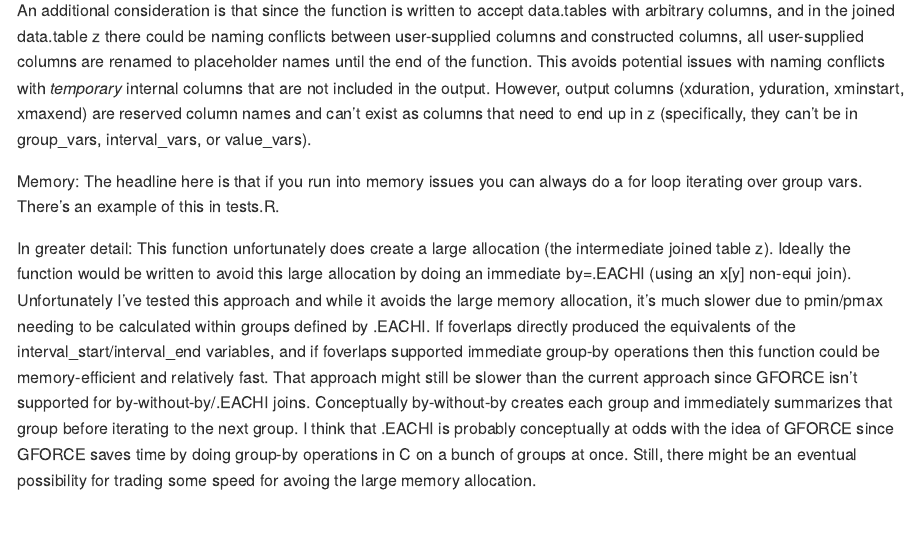
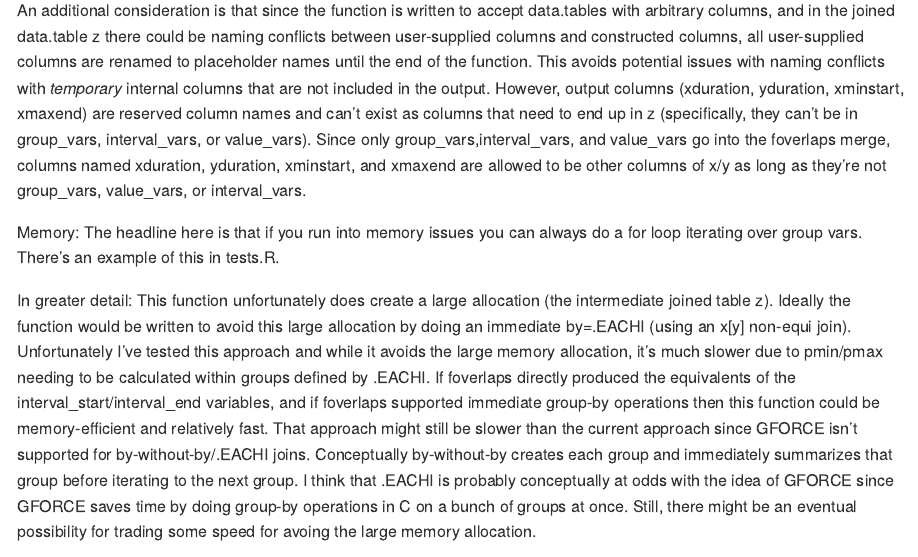
Before and after one commit to kaufman-lab/timeperiods, an R Markdown document (README.rmd): the page in a window 1100 px wide, from 4120 px down. The pictures show the output file README.md that the author committed with the source, drawn offline in the style of GitHub.

Commit message:
changes to make interval_weighted_avg_f now robust to naming conflicts in other variables in x/y

```diff
--- a/README.rmd
+++ b/README.rmd
@@ -84,7 +84,7 @@ Specifically, in order to keep track of counts of observe time (which become wei
 
 The value variables in the resulting data.table are averaged in a group-by statement (by periods defined in y as well by optional grouping variables). Specifically, the average is a weighted average that takes into account the duration of an observed measurement in a desired averaging period (y interval). The function is written to make use of data.table's Gforce capabilities. data.table's gforce  efficeintly does group-by operations directly in C rather than in R. Since data.table's ability to detect an optimized group-by function call is limited, using gforce for a weighted mean (and even just for an abritrary number of value_vars) requires use of some nonstandard evaluation. In this context, the non-standard evaluation is constructing a data.table call via paste and calling it with eval(parse(text=<>)).
 
-An additional consideration is that since the function is written to accept data.tables with arbitrary columns, and in the joined data.table z there could be naming conflicts between user-supplied columns and constructed columns, all user-supplied columns are renamed to placeholder names until the end of the function. This avoids potential issues with naming conflicts with *temporary* internal columns that are not included in the output. However, output columns (xduration, yduration, xminstart, xmaxend) are reserved column names and can't exist as columns that need to end up in z (specifically, they can't be in group_vars, interval_vars, or value_vars).
+An additional consideration is that since the function is written to accept data.tables with arbitrary columns, and in the joined data.table z there could be naming conflicts between user-supplied columns and constructed columns, all user-supplied columns are renamed to placeholder names until the end of the function. This avoids potential issues with naming conflicts with *temporary* internal columns that are not included in the output. However, output columns (xduration, yduration, xminstart, xmaxend) are reserved column names and can't exist as columns that need to end up in z (specifically, they can't be in group_vars, interval_vars, or value_vars).  Since only group_vars,interval_vars, and value_vars go into the foverlaps merge, columns named xduration, yduration, xminstart, and xmaxend are allowed to be other columns of x/y as long as they're not group_vars, value_vars, or interval_vars.
 
 Memory: The headline here is that if you run into memory issues you can always do a for loop iterating over group vars. There's an example of this in tests.R.
 
--- a/timeperiod_functions.R
+++ b/timeperiod_functions.R
@@ -229,7 +229,11 @@ interval_weighted_avg_f <- function(x, y,interval_vars,value_vars, group_vars=NU
   ### non-equi join of x and y (right join to y) and do an immediate group by EACHI####
   setkeyv(x,c(group_vars,interval_vars))
   setkeyv(y,c(group_vars,interval_vars))
-  z <- foverlaps(x=y,y=x) #i.ivars are from x=y, ivars are from y=x
+  #subset x and y to only variables subsequently.
+   #this avoids  naming conflicts with extraneous variables which don't need to be part of the join.
+  z <- foverlaps(x=y[,c(group_vars,interval_vars),with=FALSE],
+                 y=x[,c(group_vars,interval_vars,value_vars),with=FALSE])
+  #i.ivars are from x=y, ivars are from y=x
 
   if(verbose){
   print("foverlaps duration:")
```
Also changed, not shown: README.md.
